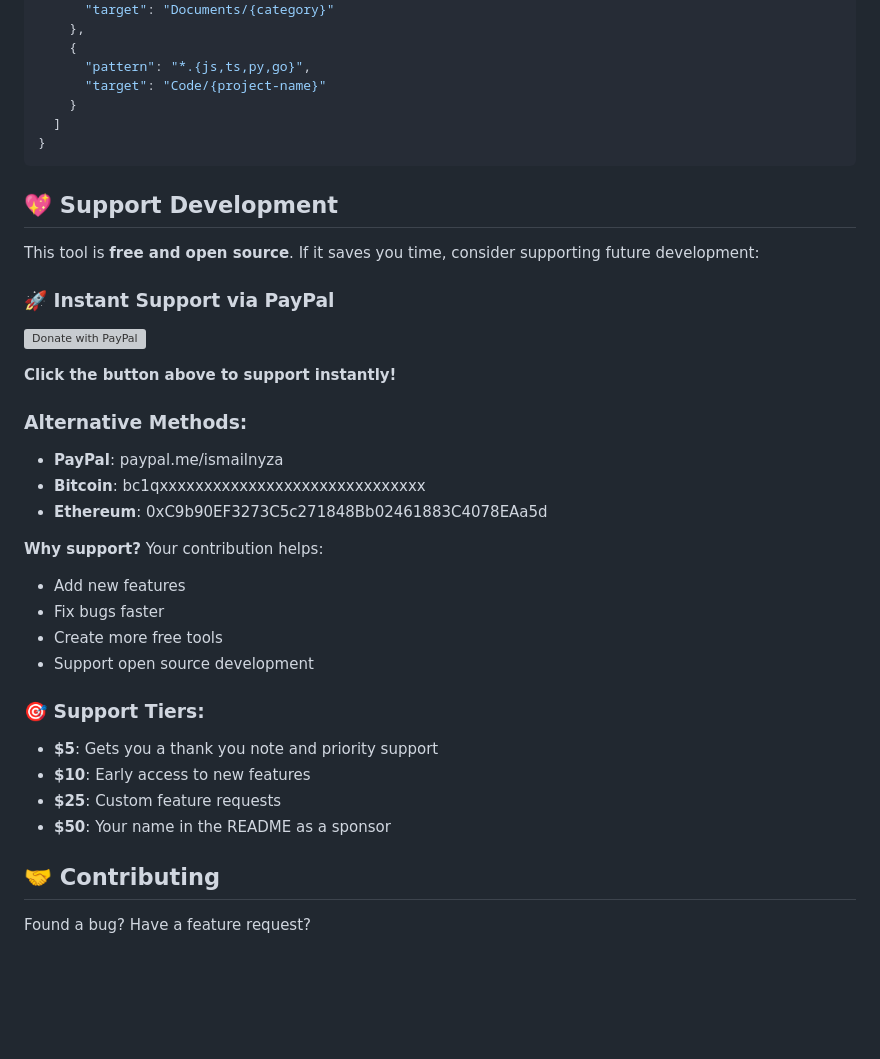
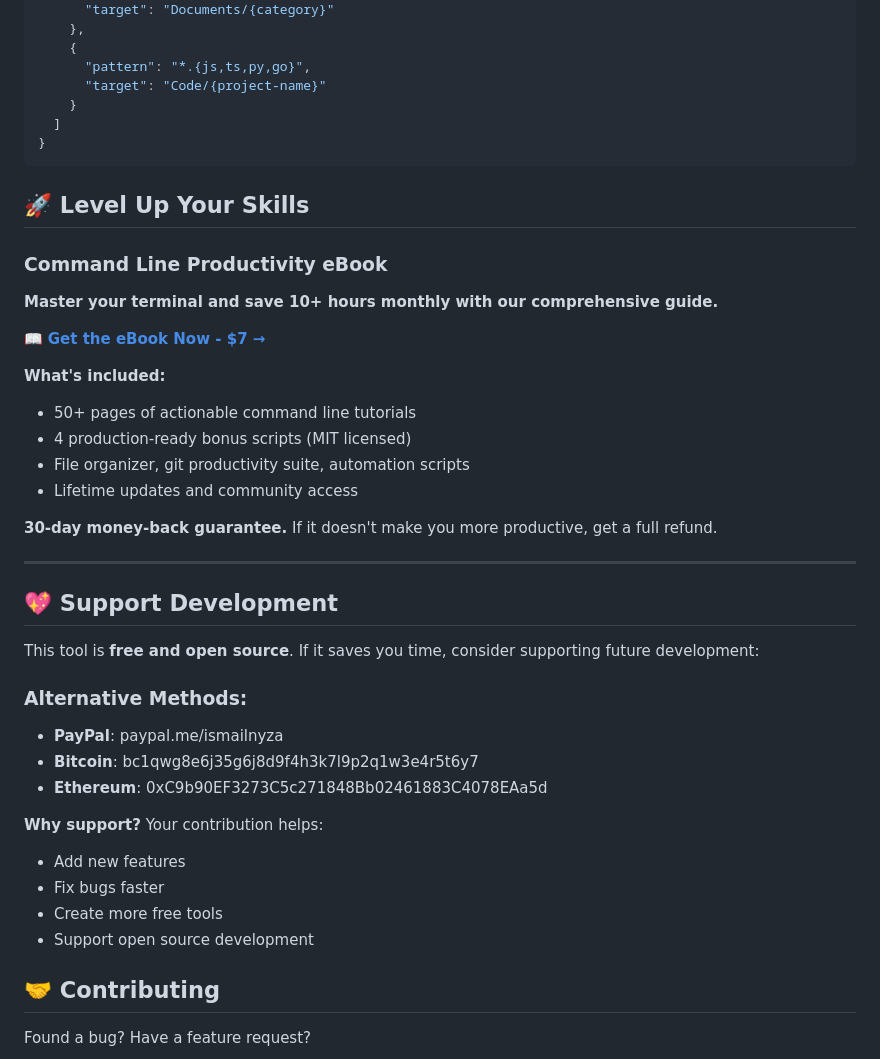
Before and after one commit to ismailnyza/smart-file-organizer, a Markdown page: README.md, the part around the change. Rendered like a GitHub page; blank space fills up the shorter version; grey boxes are pictures that could not be loaded.

Commit message:
Add eBook promotion to README

````diff
--- a/README.md
+++ b/README.md
@@ -68,17 +68,29 @@ Create `organizer-rules.json`:
 }
 ```
 
+## 🚀 Level Up Your Skills
+
+### Command Line Productivity eBook
+**Master your terminal and save 10+ hours monthly with our comprehensive guide.**
+
+📖 **[Get the eBook Now - $7 →](https://ismailnyza.github.io/smart-file-organizer/ebook.html)**
+
+**What's included:**
+- 50+ pages of actionable command line tutorials
+- 4 production-ready bonus scripts (MIT licensed)
+- File organizer, git productivity suite, automation scripts
+- Lifetime updates and community access
+
+**30-day money-back guarantee.** If it doesn't make you more productive, get a full refund.
+
+---
+
 ## 💖 Support Development
 This tool is **free and open source**. If it saves you time, consider supporting future development:
 
-### 🚀 **Instant Support via PayPal**
-[![Donate with PayPal](https://www.paypalobjects.com/en_US/i/btn/btn_donate_SM.gif)](https://www.paypal.com/donate/?hosted_button_id=YOUR_BUTTON_ID_HERE)
-
-**Click the button above to support instantly!**
-
 ### Alternative Methods:
 - **PayPal**: paypal.me/ismailnyza
-- **Bitcoin**: bc1qxxxxxxxxxxxxxxxxxxxxxxxxxxxxxx
+- **Bitcoin**: bc1qwg8e6j35g6j8d9f4h3k7l9p2q1w3e4r5t6y7
 - **Ethereum**: 0xC9b90EF3273C5c271848Bb02461883C4078EAa5d
 
 **Why support?** Your contribution helps:
@@ -86,12 +98,6 @@ This tool is **free and open source**. If it saves you time, consider supporting
 - Fix bugs faster
 - Create more free tools
 - Support open source development
-
-### 🎯 **Support Tiers:**
-- **$5**: Gets you a thank you note and priority support
-- **$10**: Early access to new features
-- **$25**: Custom feature requests
-- **$50**: Your name in the README as a sponsor
 
 ## 🤝 Contributing
 Found a bug? Have a feature request?
````
